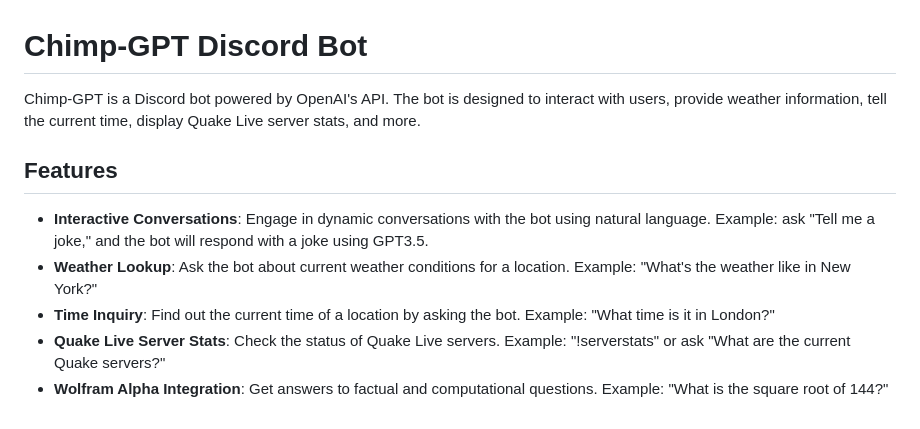
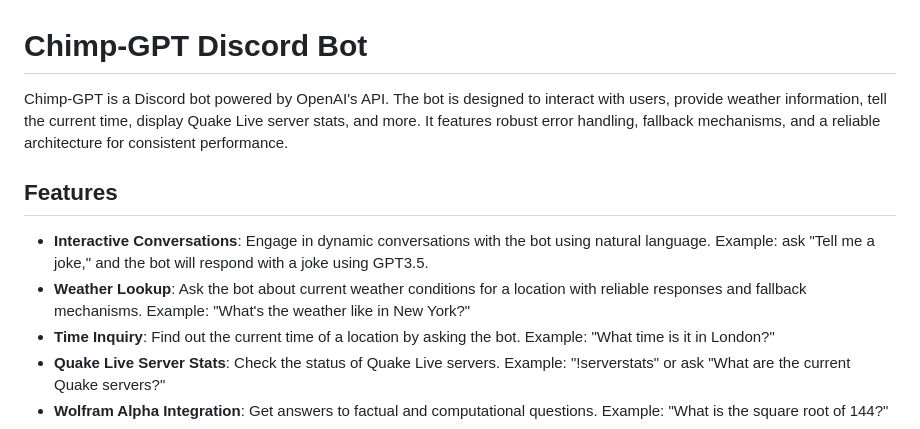
Before and after one commit to f0rky/Chimp-GPT, a Markdown page: README.md, the part around one of its changes. Rendered like a GitHub page.

```diff
--- a/README.md
+++ b/README.md
@@ -1,13 +1,13 @@
 
 # Chimp-GPT Discord Bot
 
-Chimp-GPT is a Discord bot powered by OpenAI's API. The bot is designed to interact with users, provide weather information, tell the current time, display Quake Live server stats, and more.
+Chimp-GPT is a Discord bot powered by OpenAI's API. The bot is designed to interact with users, provide weather information, tell the current time, display Quake Live server stats, and more. It features robust error handling, fallback mechanisms, and a reliable architecture for consistent performance.
 
 ## Features
 
 - **Interactive Conversations**: Engage in dynamic conversations with the bot using natural language.
   Example: ask "Tell me a joke," and the bot will respond with a joke using GPT3.5.
-- **Weather Lookup**: Ask the bot about current weather conditions for a location.
+- **Weather Lookup**: Ask the bot about current weather conditions for a location with reliable responses and fallback mechanisms.
   Example: "What's the weather like in New York?"
 - **Time Inquiry**: Find out the current time of a location by asking the bot.
   Example: "What time is it in London?"
```
Also changed, not shown: other parts of README.md (+42 -8 lines).
